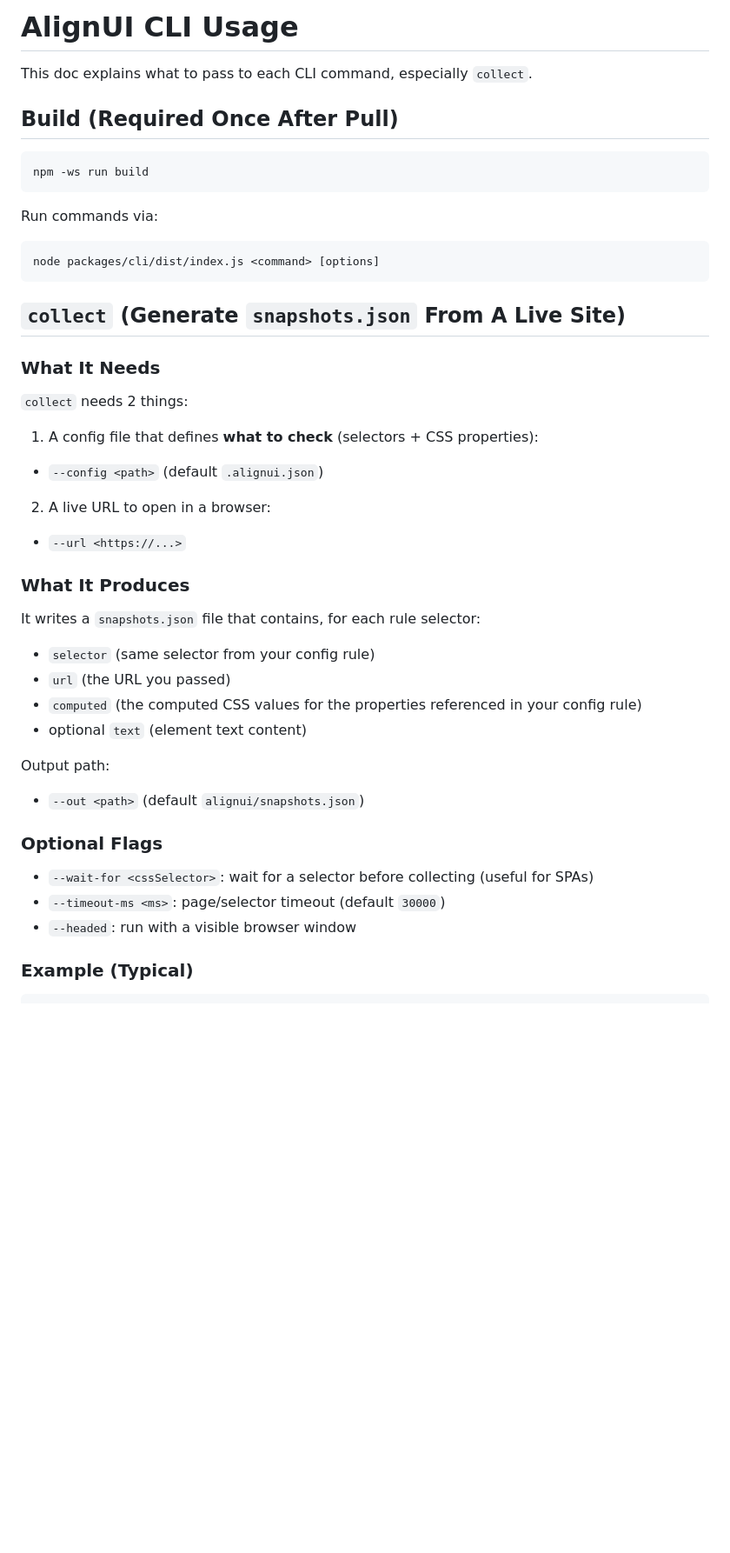
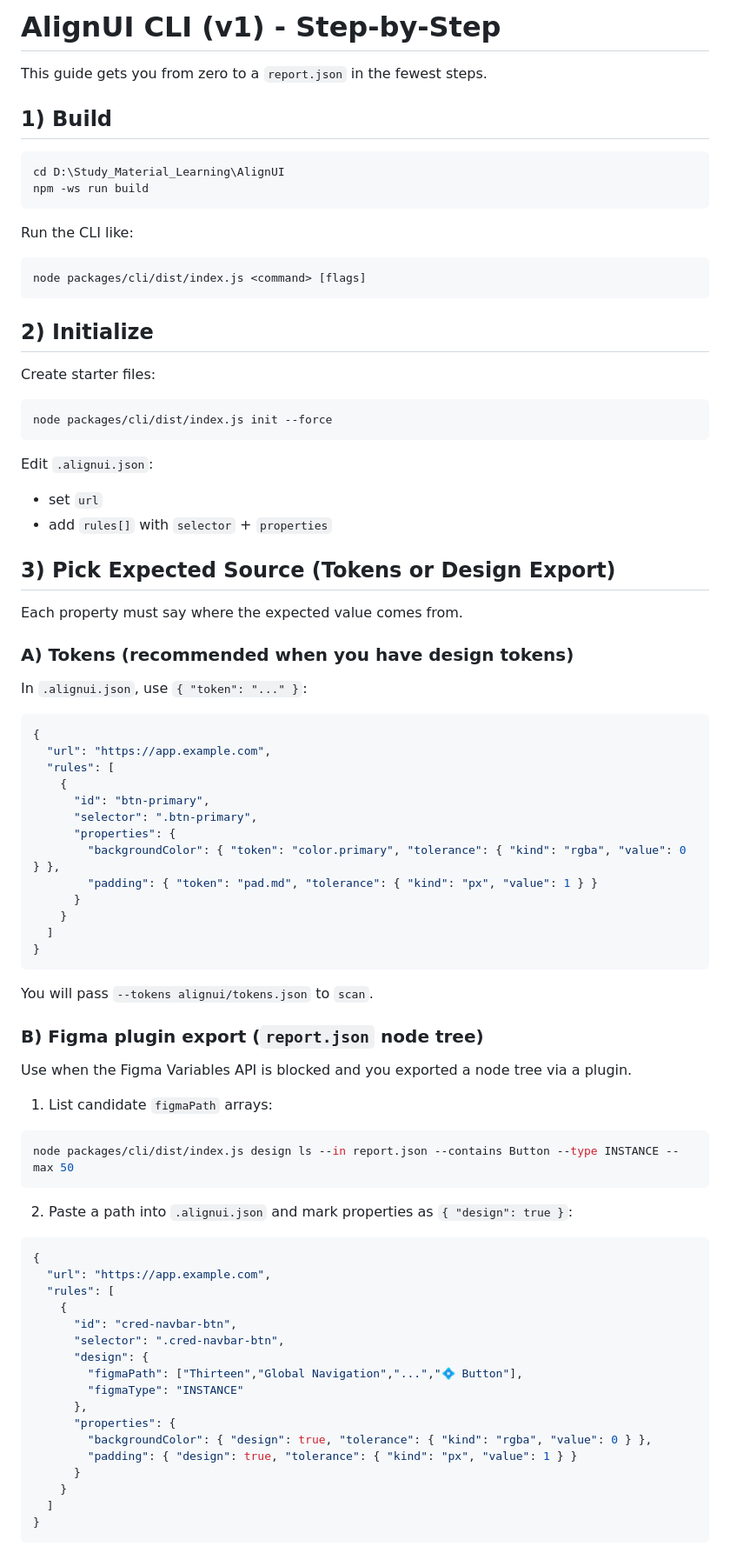
Before and after one commit to MrAtulPal/alignui, a Markdown page: CLI_USAGE.md, the part around one of its changes. Shown at 87% size. Drawn GitHub-style; blank space fills up the shorter version.

Commit message:
docs: rewrite CLI usage quickstart

````diff
--- a/CLI_USAGE.md
+++ b/CLI_USAGE.md
@@ -1,47 +1,87 @@
-# AlignUI CLI Usage
+# AlignUI CLI (v1) - Step-by-Step
 
-This doc explains what to pass to each CLI command, especially `collect`.
+This guide gets you from zero to a `report.json` in the fewest steps.
 
-## Build (Required Once After Pull)
+## 1) Build
 
 ```powershell
+cd D:\Study_Material_Learning\AlignUI
 npm -ws run build
 ```
 
-Run commands via:
+Run the CLI like:
 
 ```powershell
-node packages/cli/dist/index.js <command> [options]
+node packages/cli/dist/index.js <command> [flags]
 ```
 
-## `collect` (Generate `snapshots.json` From A Live Site)
+## 2) Initialize
 
-### What It Needs
+Create starter files:
 
-`collect` needs 2 things:
+```powershell
+node packages/cli/dist/index.js init --force
+```
 
-1) A config file that defines **what to check** (selectors + CSS properties):
-- `--config <path>` (default `.alignui.json`)
+Edit `.alignui.json`:
+- set `url`
+- add `rules[]` with `selector` + `properties`
 
-2) A live URL to open in a browser:
-- `--url <https://...>`
+## 3) Pick Expected Source (Tokens or Design Export)
 
-### What It Produces
+Each property must say where the expected value comes from.
 
-It writes a `snapshots.json` file that contains, for each rule selector:
+### A) Tokens (recommended when you have design tokens)
 
-- `selector` (same selector from your config rule)
-- `url` (the URL you passed)
-- `computed` (the computed CSS values for the properties referenced in your config rule)
-- optional `text` (element text content)
+In `.alignui.json`, use `{ "token": "..." }`:
 
-Output path:
-- `--out <path>` (default `alignui/snapshots.json`)
+```json
+{
+  "url": "https://app.example.com",
+  "rules": [
+    {
+      "id": "btn-primary",
+      "selector": ".btn-primary",
+      "properties": {
+        "backgroundColor": { "token": "color.primary", "tolerance": { "kind": "rgba", "value": 0 } },
+        "padding": { "token": "pad.md", "tolerance": { "kind": "px", "value": 1 } }
+      }
+    }
+  ]
+}
+```
 
-### Optional Flags
+You will pass `--tokens alignui/tokens.json` to `scan`.
 
-- `--wait-for <cssSelector>`: wait for a selector before collecting (useful for SPAs)
-- `--timeout-ms <ms>`: page/selector timeout (default `30000`)
-- `--headed`: run with a visible browser window
+### B) Figma plugin export (`report.json` node tree)
 
-### Example (Typical)
+Use when the Figma Variables API is blocked and you exported a node tree via a plugin.
+
+1) List candidate `figmaPath` arrays:
+
+```powershell
+node packages/cli/dist/index.js design ls --in report.json --contains Button --type INSTANCE --max 50
+```
+
+2) Paste a path into `.alignui.json` and mark properties as `{ "design": true }`:
+
+```json
+{
+  "url": "https://app.example.com",
+  "rules": [
+    {
+      "id": "cred-navbar-btn",
+      "selector": ".cred-navbar-btn",
+      "design": {
+        "figmaPath": ["Thirteen","Global Navigation","...","💠 Button"],
+        "figmaType": "INSTANCE"
+      },
+      "properties": {
+        "backgroundColor": { "design": true, "tolerance": { "kind": "rgba", "value": 0 } },
+        "padding": { "design": true, "tolerance": { "kind": "px", "value": 1 } }
+      }
+    }
+  ]
+}
+```
+
````
Also changed, not shown: other parts of CLI_USAGE.md (+18 -43 lines).
